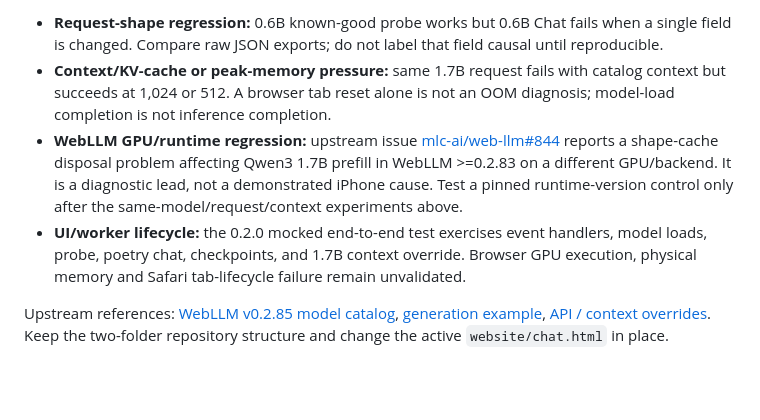
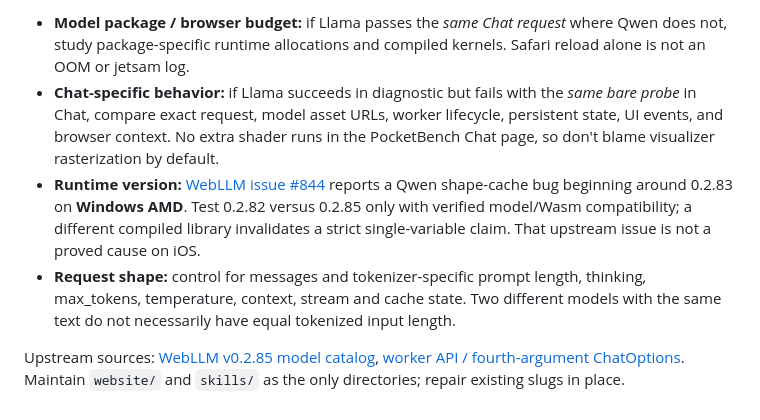
Before and after one commit to collinsomniac/pocketbench-ios, a Markdown page: skills/CHAT_LAB.md, the part around one of its changes. GitHub-like rendering; blank space fills up the shorter version.

```diff
--- a/skills/CHAT_LAB.md
+++ b/skills/CHAT_LAB.md
@@ -30,7 +33,7 @@ These are model catalog estimates, not browser memory readings. Native-app infer
 
-- **Request-shape regression:** 0.6B known-good probe works but 0.6B Chat fails when a single field is changed. Compare raw JSON exports; do not label that field causal until reproducible.
-- **Context/KV-cache or peak-memory pressure:** same 1.7B request fails with catalog context but succeeds at 1,024 or 512. A browser tab reset alone is not an OOM diagnosis; model-load completion is not inference completion.
-- **WebLLM GPU/runtime regression:** upstream issue [mlc-ai/web-llm#844](https://github.com/mlc-ai/web-llm/issues/844) reports a shape-cache disposal problem affecting Qwen3 1.7B prefill in WebLLM >=0.2.83 on a different GPU/backend. It is a diagnostic lead, not a demonstrated iPhone cause. Test a pinned runtime-version control only after the same-model/request/context experiments above.
-- **UI/worker lifecycle:** the 0.2.0 mocked end-to-end test exercises event handlers, model loads, probe, poetry chat, checkpoints, and 1.7B context override. Browser GPU execution, physical memory and Safari tab-lifecycle failure remain unvalidated.
+- **Model package / browser budget:** if Llama passes the *same Chat request* where Qwen does not, study package-specific runtime allocations and compiled kernels. Safari reload alone is not an OOM or jetsam log.
+- **Chat-specific behavior:** if Llama succeeds in diagnostic but fails with the *same bare probe* in Chat, compare exact request, model asset URLs, worker lifecycle, persistent state, UI events, and browser context. No extra shader runs in the PocketBench Chat page, so don't blame visualizer rasterization by default.
+- **Runtime version:** [WebLLM issue #844](https://github.com/mlc-ai/web-llm/issues/844) reports a Qwen shape-cache bug beginning around 0.2.83 on **Windows AMD**. Test 0.2.82 versus 0.2.85 only with verified model/Wasm compatibility; a different compiled library invalidates a strict single-variable claim. That upstream issue is not a proved cause on iOS.
+- **Request shape:** control for messages and tokenizer-specific prompt length, thinking, max_tokens, temperature, context, stream and cache state. Two different models with the same text do not necessarily have equal tokenized input length.
 
-Upstream references: [WebLLM v0.2.85 model catalog](https://github.com/mlc-ai/web-llm/blob/v0.2.85/src/config.ts), [generation example](https://github.com/mlc-ai/web-llm/blob/v0.2.85/examples/qwen3/src/qwen3_example.ts), [API / context overrides](https://webllm.mlc.ai/docs/user/api_reference.html). Keep the two-folder repository structure and change the active `website/chat.html` in place.
+Upstream sources: [WebLLM v0.2.85 model catalog](https://github.com/mlc-ai/web-llm/blob/v0.2.85/src/config.ts), [worker API / fourth-argument ChatOptions](https://github.com/mlc-ai/web-llm/blob/v0.2.85/src/web_worker.ts). Maintain `website/` and `skills/` as the only directories; repair existing slugs in place.
```
Also changed, not shown: other parts of skills/CHAT_LAB.md (+19 -16 lines).
